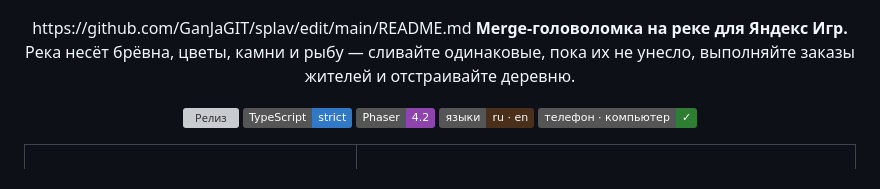
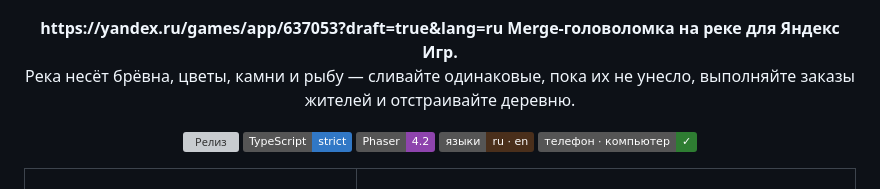
Before and after one commit to GanJaGIT/splav, a Markdown page: README.md, the part around the change. GitHub-like rendering; badges without logos; grey boxes are pictures that could not be loaded.

Commit message:
Update game link and description in README

```diff
--- a/README.md
+++ b/README.md
@@ -3,7 +3,7 @@
 </p>
 
 <p align="center">
-  https://github.com/GanJaGIT/splav/edit/main/README.md
+  <b>https://yandex.ru/games/app/637053?draft=true&lang=ru</b>
   <b>Merge-головоломка на реке для Яндекс Игр.</b><br>
   Река несёт брёвна, цветы, камни и рыбу — сливайте одинаковые, пока их не унесло, выполняйте заказы жителей и отстраивайте деревню.
 </p>
```
